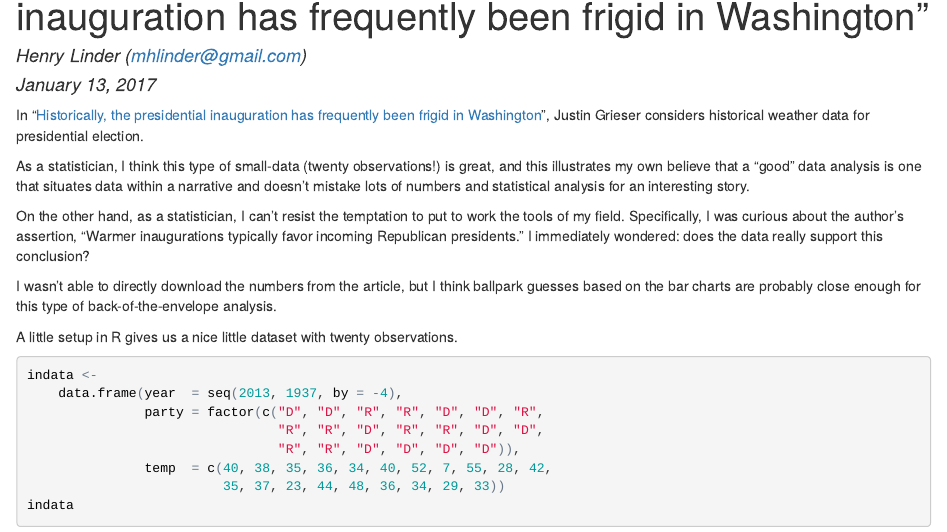
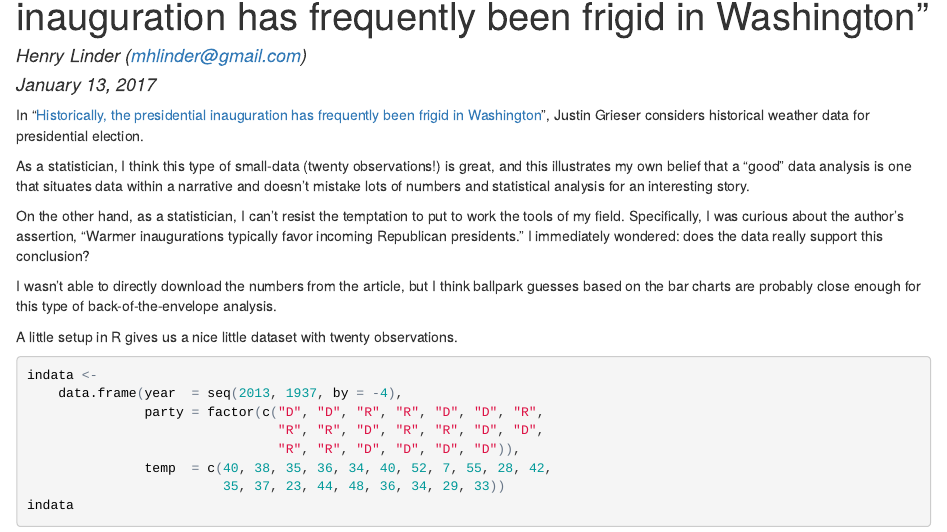
Before and after one commit to mhlinder/2017-01-13-wapo-inauguration, an R Markdown document (2017-01-13.Rmd): the page in a window 1100 px wide, from 70 px down. The pictures show the output file 2017-01-13.html that the author committed with the source, opened offline.

Commit message:
makefile, grammar

```diff
--- a/2017-01-13.Rmd
+++ b/2017-01-13.Rmd
@@ -11,7 +11,7 @@ Justin Grieser considers historical weather data for presidential
 election.
 
 As a statistician, I think this type of small-data (twenty
-observations!) is great, and this illustrates my own believe that a
+observations!) is great, and this illustrates my own belief that a
 "good" data analysis is one that situates data within a narrative and
 doesn't mistake lots of numbers and statistical analysis for an
 interesting story.
```
Also changed, not shown: 2017-01-13.html, 1 other file.
